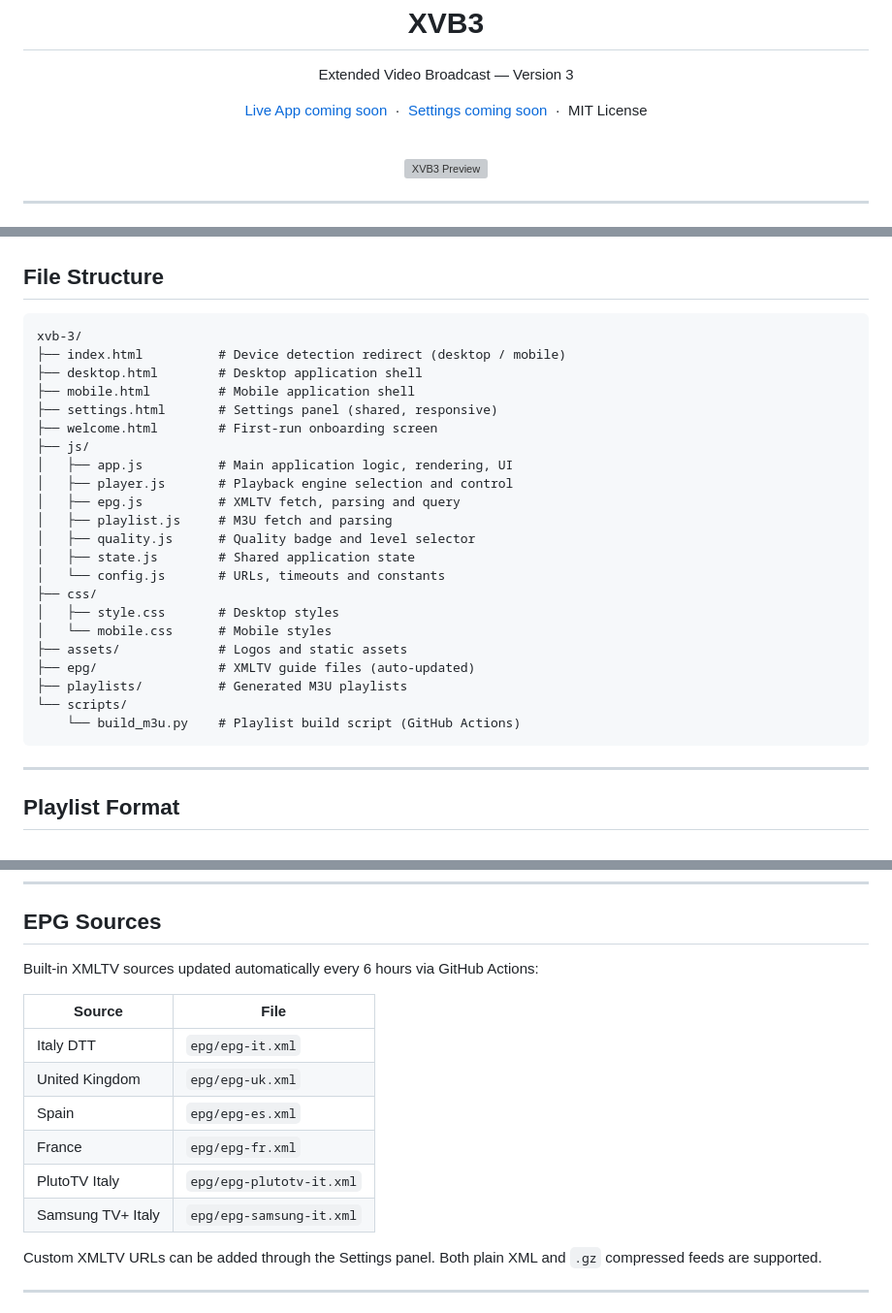
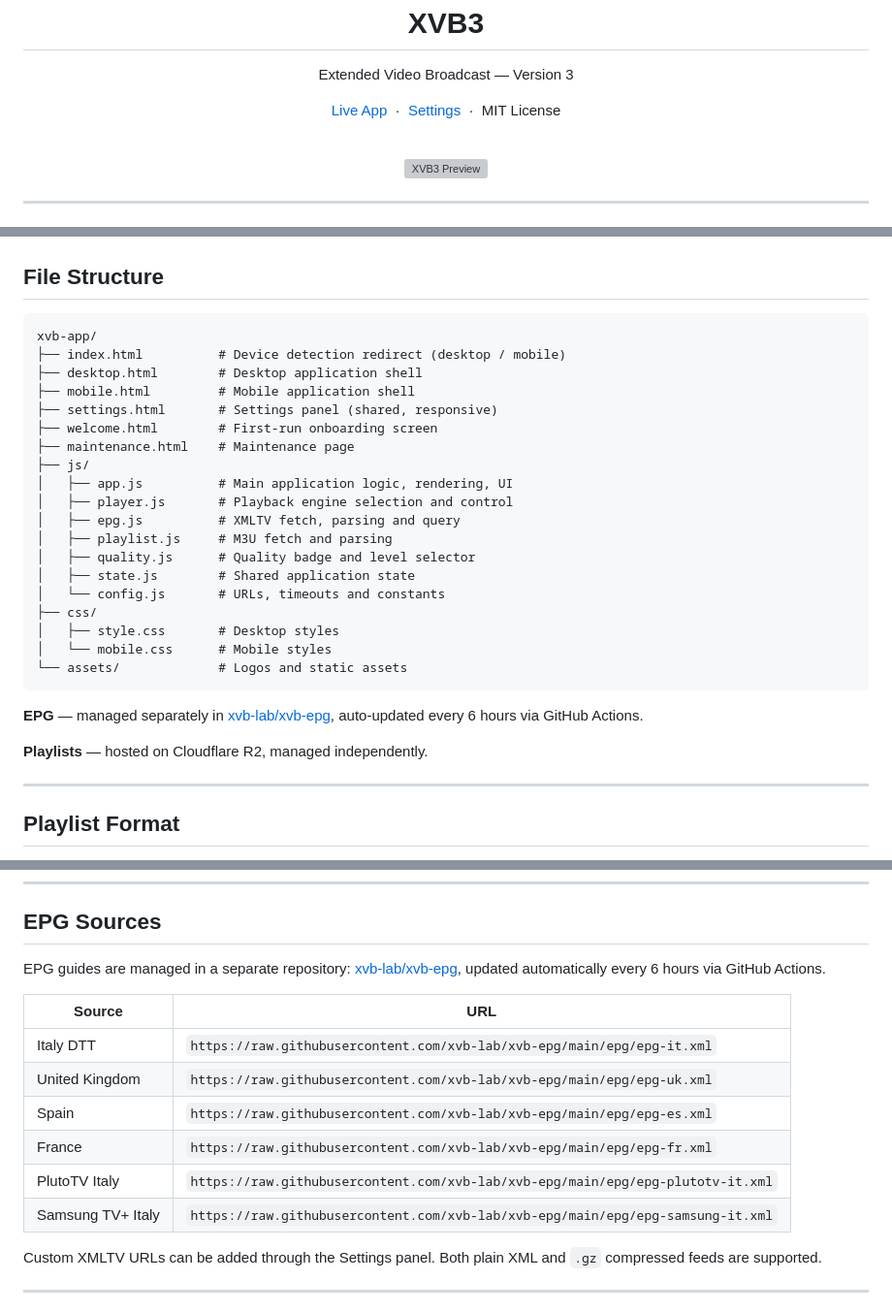
Before and after one commit to xvb-lab/xvb-app, a Markdown page: README.md, 3 parts joined by grey strips. Shown at 97% size. Drawn GitHub-style; grey boxes are pictures that could not be loaded.

````diff
--- a/README.md
+++ b/README.md
@@ -5,8 +5,8 @@
 <h1 align="center">XVB3</h1>
 <p align="center">Extended Video Broadcast — Version 3</p>
 <p align="center">
-  <a href="https://">Live App coming soon</a> &nbsp;·&nbsp;
-  <a href="https://">Settings coming soon</a> &nbsp;·&nbsp;
+  <a href="https://xvb-app.pages.dev/">Live App</a> &nbsp;·&nbsp;
+  <a href="https://xvb-app.pages.dev/settings.html">Settings</a> &nbsp;·&nbsp;
   MIT License
 </p>
 
@@ -78,12 +78,13 @@ The application loads M3U playlists, matches channels against XMLTV programme gu
 ## File Structure
 
 ```
-xvb-3/
+xvb-app/
 ├── index.html          # Device detection redirect (desktop / mobile)
 ├── desktop.html        # Desktop application shell
 ├── mobile.html         # Mobile application shell
 ├── settings.html       # Settings panel (shared, responsive)
 ├── welcome.html        # First-run onboarding screen
+├── maintenance.html    # Maintenance page
 ├── js/
 │   ├── app.js          # Main application logic, rendering, UI
 │   ├── player.js       # Playback engine selection and control
@@ -95,12 +96,12 @@ xvb-3/
 ├── css/
 │   ├── style.css       # Desktop styles
 │   └── mobile.css      # Mobile styles
-├── assets/             # Logos and static assets
-├── epg/                # XMLTV guide files (auto-updated)
-├── playlists/          # Generated M3U playlists
-└── scripts/
-    └── build_m3u.py    # Playlist build script (GitHub Actions)
+└── assets/             # Logos and static assets
 ```
+
+**EPG** — managed separately in [xvb-lab/xvb-epg](https://github.com/xvb-lab/xvb-epg), auto-updated every 6 hours via GitHub Actions.
+
+**Playlists** — hosted on Cloudflare R2, managed independently.
 
 ---
 
@@ -124,16 +125,16 @@ The `license-details` field accepts a colon-separated hex `kid:key` pair. XVB3 r
 
 ## EPG Sources
 
-Built-in XMLTV sources updated automatically every 6 hours via GitHub Actions:
+EPG guides are managed in a separate repository: [xvb-lab/xvb-epg](https://github.com/xvb-lab/xvb-epg), updated automatically every 6 hours via GitHub Actions.
 
-| Source | File |
-|--------|------|
-| Italy DTT | `epg/epg-it.xml` |
-| United Kingdom | `epg/epg-uk.xml` |
-| Spain | `epg/epg-es.xml` |
-| France | `epg/epg-fr.xml` |
-| PlutoTV Italy | `epg/epg-plutotv-it.xml` |
-| Samsung TV+ Italy | `epg/epg-samsung-it.xml` |
+| Source | URL |
+|--------|-----|
+| Italy DTT | `https://raw.githubusercontent.com/xvb-lab/xvb-epg/main/epg/epg-it.xml` |
+| United Kingdom | `https://raw.githubusercontent.com/xvb-lab/xvb-epg/main/epg/epg-uk.xml` |
+| Spain | `https://raw.githubusercontent.com/xvb-lab/xvb-epg/main/epg/epg-es.xml` |
+| France | `https://raw.githubusercontent.com/xvb-lab/xvb-epg/main/epg/epg-fr.xml` |
+| PlutoTV Italy | `https://raw.githubusercontent.com/xvb-lab/xvb-epg/main/epg/epg-plutotv-it.xml` |
+| Samsung TV+ Italy | `https://raw.githubusercontent.com/xvb-lab/xvb-epg/main/epg/epg-samsung-it.xml` |
 
 Custom XMLTV URLs can be added through the Settings panel. Both plain XML and `.gz` compressed feeds are supported.
 
````
Also changed, not shown: other parts of README.md (+1 -5 lines).
